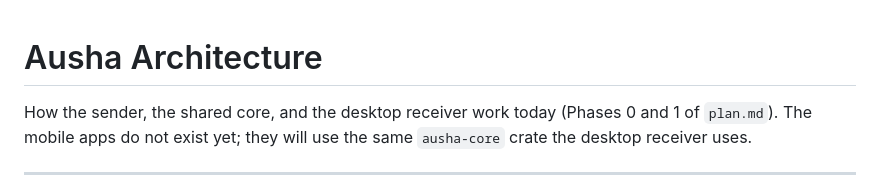
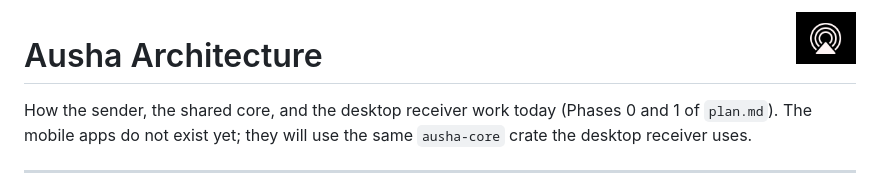
Before and after one commit to aaxis-em/ausha, a Markdown page: arch.md, the part around the change. GitHub-like rendering; pictures changed too: assets/ausha@2x.png (added).

```diff
--- a/arch.md
+++ b/arch.md
@@ -1,3 +1,5 @@
+<img src="assets/ausha@2x.png" alt="" width="60" align="right">
+
 # Ausha Architecture
 
 How the sender, the shared core, and the desktop receiver work today
```
Also changed, not shown: Readme.md (+15 -3 lines), plan.md (+2 -0 lines), assets/ausha-icon.png (added), assets/ausha.png (added), 13 other files.
